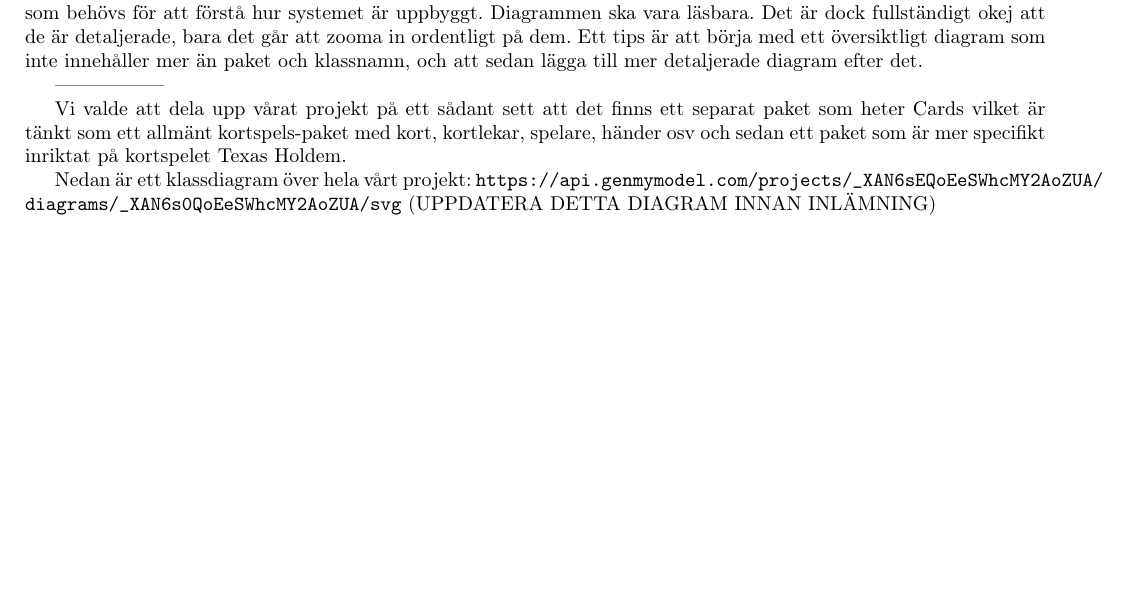
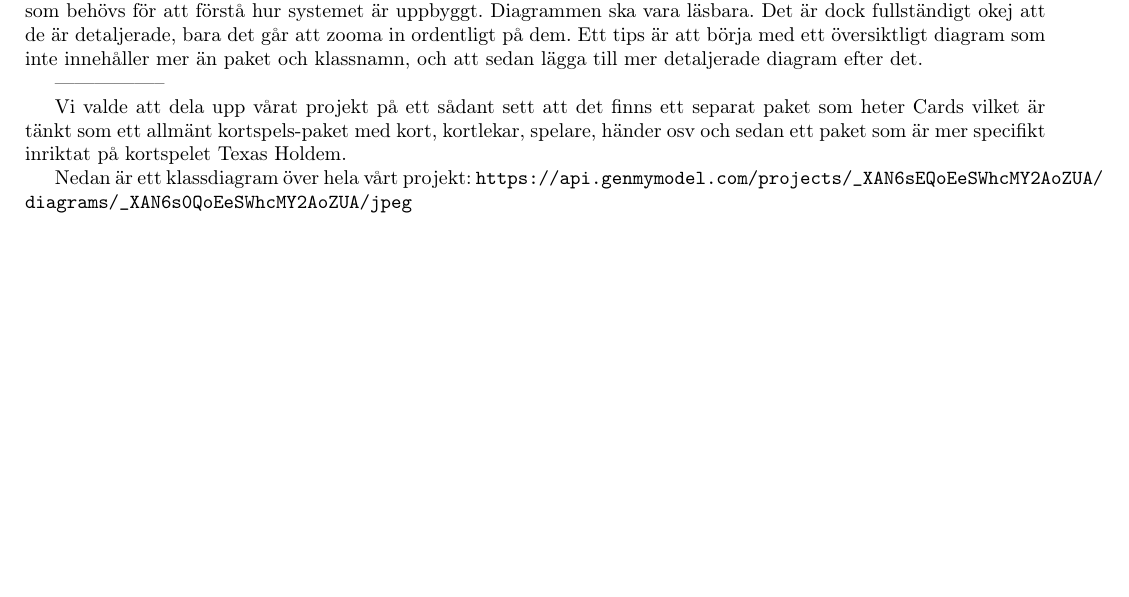
Before and after one commit to mantono/TexasHoldem, a LaTeX document (projekt-dokumentation/Slutrapporten/slutrapport.tex, which reads projekt-dokumentation/Slutrapporten/design.tex): part of page 3 of 30, cut so that both start at the same text. Compiled offline with pdfLaTeX; the source files are stored in an older character set and shown here as Unicode.

Commit message:
Updated classdiagram

```diff
--- a/projekt-dokumentation/Slutrapporten/design.tex
+++ b/projekt-dokumentation/Slutrapporten/design.tex
@@ -7,4 +7,4 @@ En övergripande modell över systemet. Lämpligt format är ett eller flera kla
 Vi valde att dela upp vårat projekt på ett sådant sett att det finns ett separat paket som heter Cards vilket är tänkt som ett allmänt kortspels-paket med kort, kortlekar, spelare, händer osv och sedan ett paket som är mer specifikt inriktat på kortspelet Texas Holdem.
 
 Nedan är ett klassdiagram över hela vårt projekt:
-\url{https://api.genmymodel.com/projects/_XAN6sEQoEeSWhcMY2AoZUA/diagrams/_XAN6s0QoEeSWhcMY2AoZUA/svg} (UPPDATERA DETTA DIAGRAM INNAN INLÄMNING)
+\url{https://api.genmymodel.com/projects/_XAN6sEQoEeSWhcMY2AoZUA/diagrams/_XAN6s0QoEeSWhcMY2AoZUA/jpeg}
```
